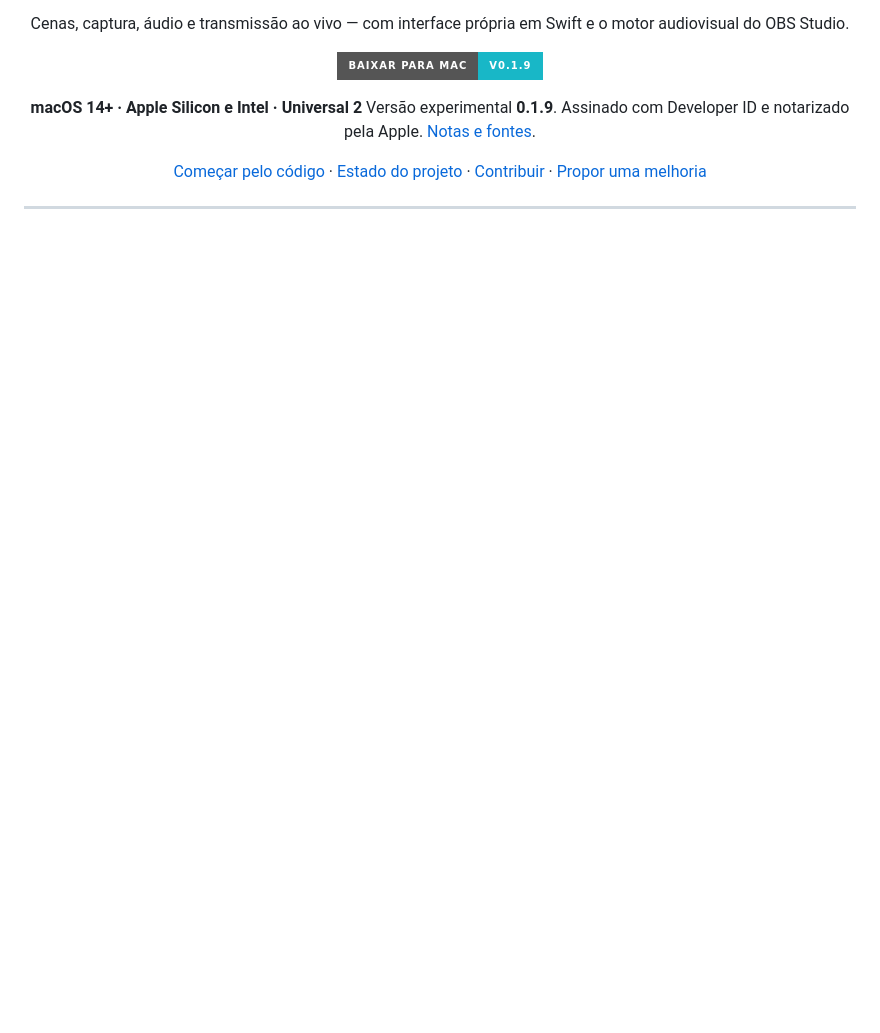
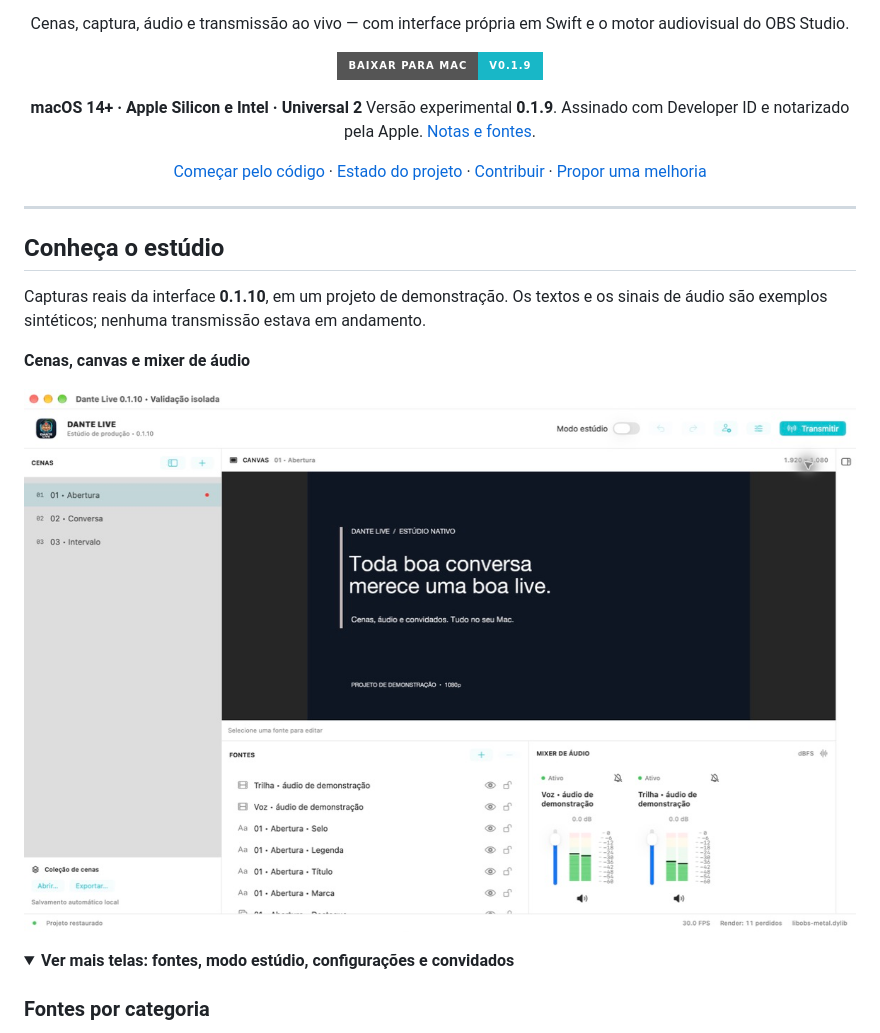
Before and after one commit to dantetesta/dante-live, a Markdown page: README.md, the part around one of its changes. GitHub-like rendering; pictures changed too: docs/images/estudio.png (added); folded sections open; badges without logos; blank space fills up the shorter version.

```diff
--- a/README.md
+++ b/README.md
@@ -18,3 +20,17 @@ Versão experimental **0.1.9**. Assinado com Developer ID e notarizado pela Appl
 </div>
 
 ---
+
+## Conheça o estúdio
+
+Capturas reais da interface **0.1.10**, em um projeto de demonstração. Os textos e os sinais de áudio são exemplos sintéticos; nenhuma transmissão estava em andamento.
+
+**Cenas, canvas e mixer de áudio**
+
+![Dante Live com cena de abertura, lista de fontes e medidores estéreo](docs/images/estudio.png)
+
+<details>
+<summary><strong>Ver mais telas: fontes, modo estúdio, configurações e convidados</strong></summary>
+
+### Fontes por categoria
+
```
Also changed, not shown: other parts of README.md (+27 -1 lines), docs/STATUS.md (+9 -1 lines), docs/images/configuracoes.png (added), docs/images/convidados.png (added), docs/images/fontes.png (added), docs/images/modo-estudio.png (added), 8 other files.
